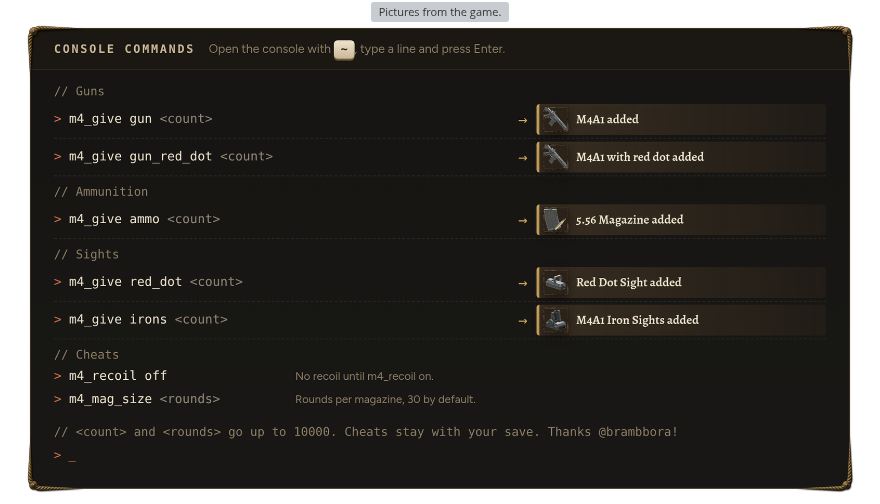
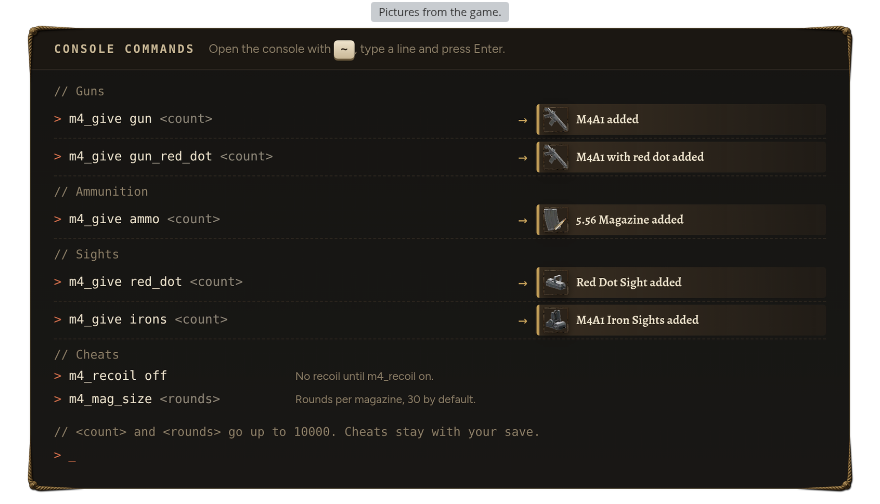
Before and after one commit to KMRH47/henrys-come-to-see-us, a Markdown page: README.md, the part around the change. GitHub-like rendering; pictures changed too: docs/page/commands-06f1d6b4f8b3.png (deleted), docs/page/commands-77b93ad21926.png (added); grey boxes are pictures that could not be loaded.

Commit message:
docs: page v7

```diff
--- a/README.md
+++ b/README.md
@@ -3,7 +3,7 @@
 <img src="docs/page/panels-63013dde09e1.png" width="850" alt="How to install and remove the mod, what it is compatible with, and the M4A1, 5.56 magazine, red dot sight and iron sights in the game."><br>
 <img src="docs/page/features-8fa4c4b524b3.png" width="850" alt="What the M4 does in the game."><br>
 <img src="docs/page/gallery-167494890226.png" width="850" alt="Pictures from the game."><br>
-<img src="docs/page/commands-06f1d6b4f8b3.png" width="850" alt="Console commands that give the M4, its ammunition and its sights, and two cheats: no recoil and the magazine size."><br>
+<img src="docs/page/commands-77b93ad21926.png" width="850" alt="Console commands that give the M4, its ammunition and its sights, and two cheats: no recoil and the magazine size."><br>
 <img src="docs/page/forge-148a295b1ec1.png" width="850" alt="Built with kcd2-forge, the CLI and studio the mod is made with."></p>
 
 ### Launch options for Linux and Steam Deck
```
